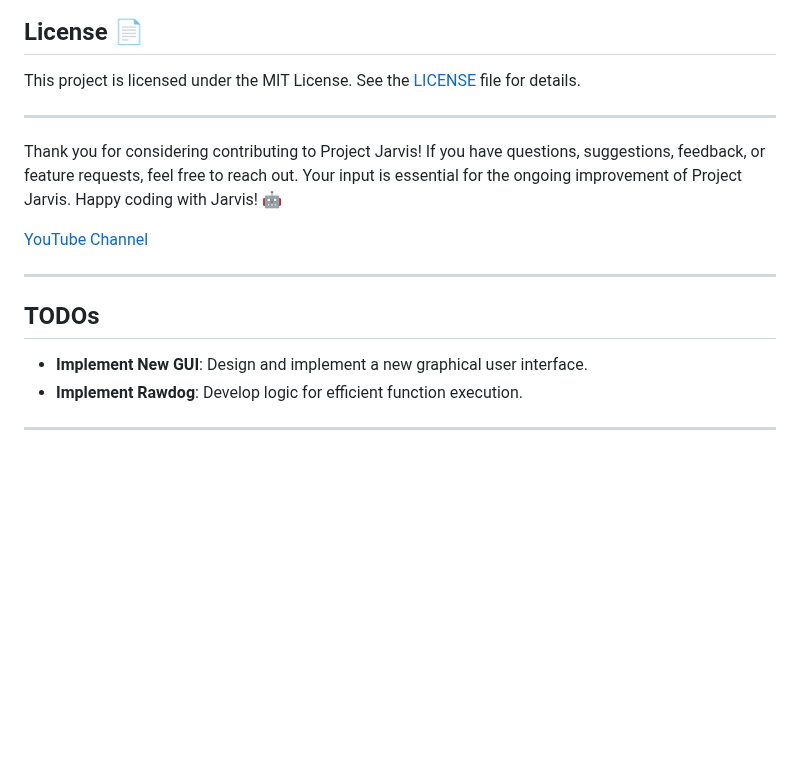
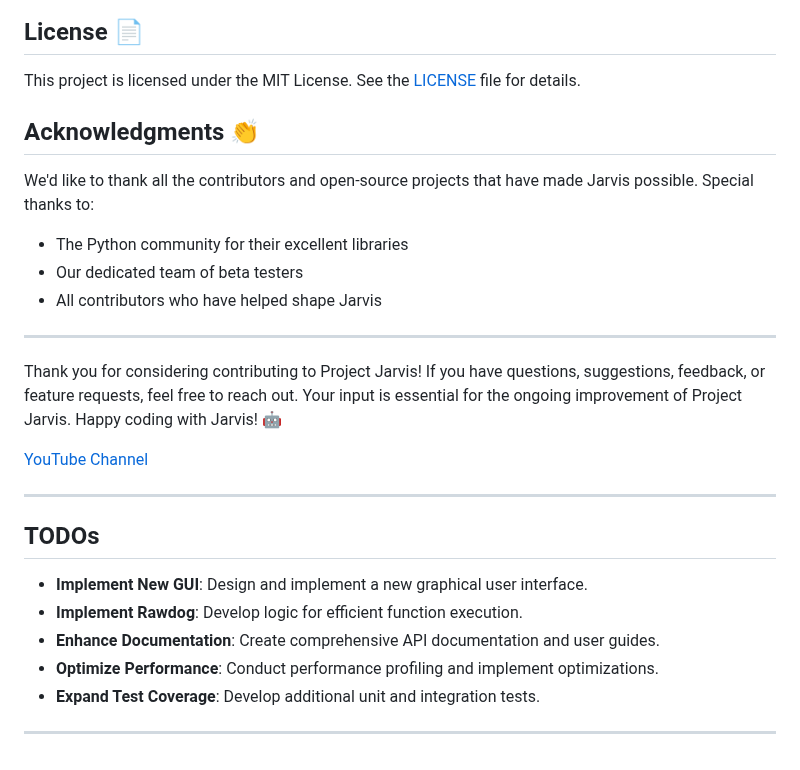
Before and after one commit to Likhithsai2580/JARVIS, a Markdown page: README.md, the part around one of its changes. GitHub-like rendering; blank space fills up the shorter version.

```diff
--- a/README.md
+++ b/README.md
@@ -77,6 +141,14 @@ Connect with other Jarvis enthusiasts, contributors, and developers on our Disco
 ## License 📄
 
 This project is licensed under the MIT License. See the [LICENSE](LICENSE) file for details.
+
+## Acknowledgments 👏
+
+We'd like to thank all the contributors and open-source projects that have made Jarvis possible. Special thanks to:
+
+- The Python community for their excellent libraries
+- Our dedicated team of beta testers
+- All contributors who have helped shape Jarvis
 
 ---
 
@@ -90,5 +162,8 @@ Thank you for considering contributing to Project Jarvis! If you have questions,
 
 - **Implement New GUI**: Design and implement a new graphical user interface.
 - **Implement Rawdog**: Develop logic for efficient function execution.
+- **Enhance Documentation**: Create comprehensive API documentation and user guides.
+- **Optimize Performance**: Conduct performance profiling and implement optimizations.
+- **Expand Test Coverage**: Develop additional unit and integration tests.
 
 ---
```
Also changed, not shown: other parts of README.md (+65 -1 lines).
